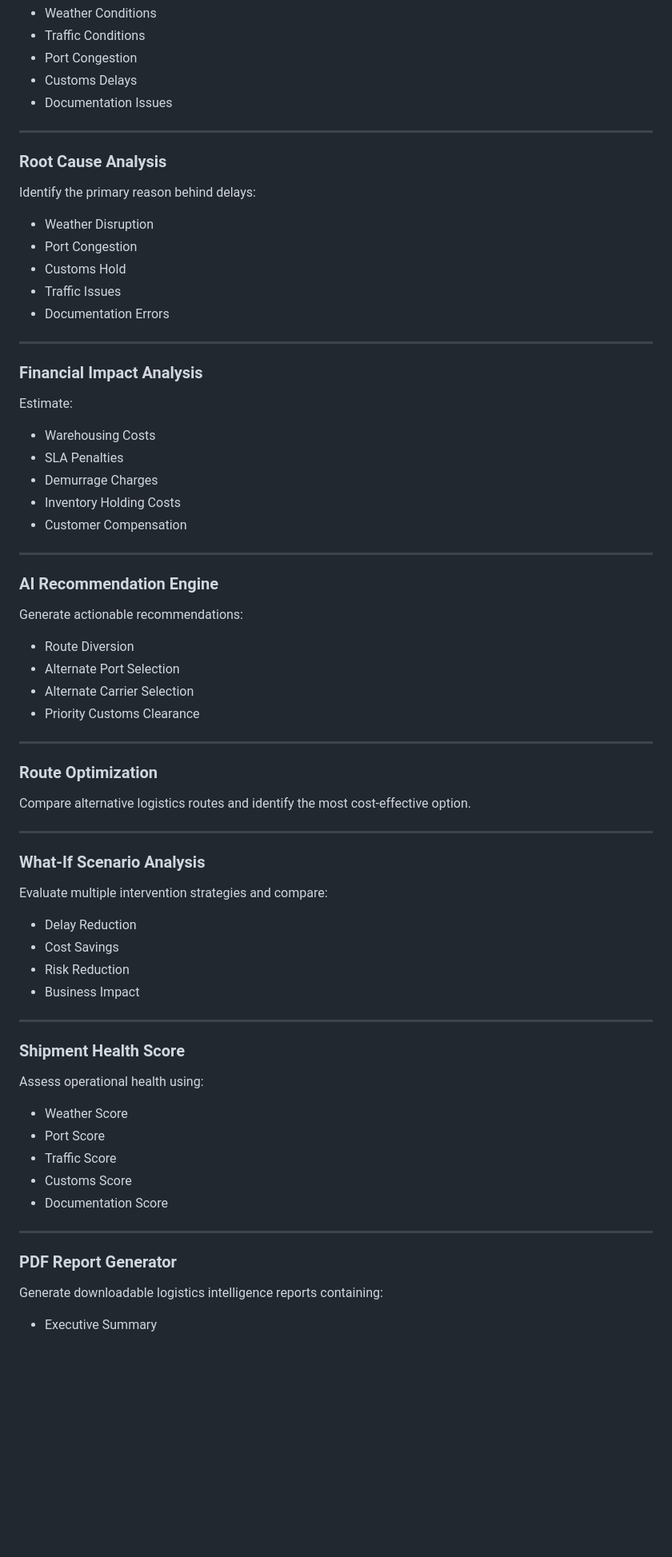
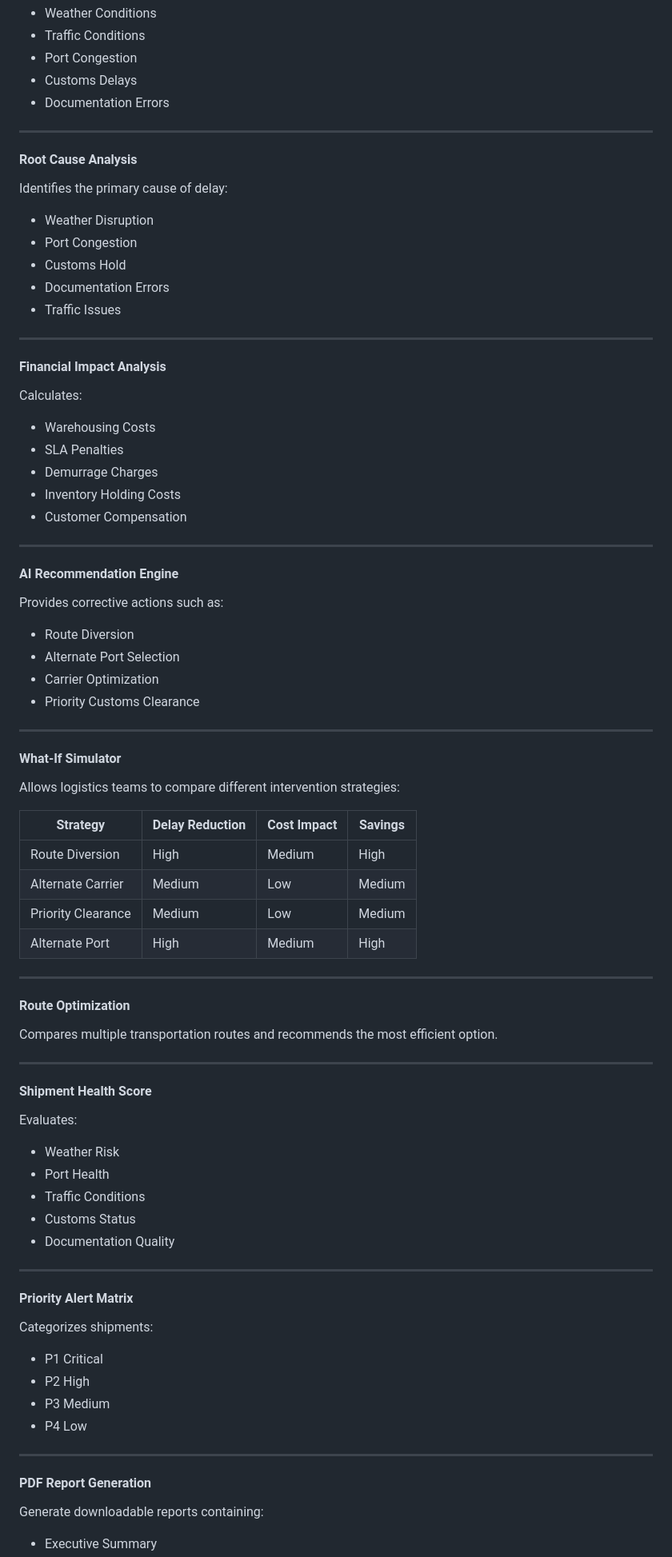
Before and after one commit to dakshrh/LogiSPARK-AI-Logistics-Platform, a Markdown page: README.md, the part around one of its changes. Shown at 80% size. GitHub-like rendering; blank space fills up the shorter version.

```diff
--- a/README.md
+++ b/README.md
@@ -83,25 +52,25 @@ Predict shipment delays using:
 * Traffic Conditions
 * Port Congestion
 * Customs Delays
-* Documentation Issues
+* Documentation Errors
 
 ---
 
-### Root Cause Analysis
+#### Root Cause Analysis
 
-Identify the primary reason behind delays:
+Identifies the primary cause of delay:
 
 * Weather Disruption
 * Port Congestion
 * Customs Hold
+* Documentation Errors
 * Traffic Issues
-* Documentation Errors
 
 ---
 
-### Financial Impact Analysis
+#### Financial Impact Analysis
 
-Estimate:
+Calculates:
 
 * Warehousing Costs
 * SLA Penalties
@@ -111,48 +80,61 @@ Estimate:
 
 ---
 
-### AI Recommendation Engine
+#### AI Recommendation Engine
 
-Generate actionable recommendations:
+Provides corrective actions such as:
 
 * Route Diversion
 * Alternate Port Selection
-* Alternate Carrier Selection
+* Carrier Optimization
 * Priority Customs Clearance
 
 ---
 
-### Route Optimization
+#### What-If Simulator
 
-Compare alternative logistics routes and identify the most cost-effective option.
+Allows logistics teams to compare different intervention strategies:
+
+| Strategy           | Delay Reduction | Cost Impact | Savings |
+| ------------------ | --------------- | ----------- | ------- |
+| Route Diversion    | High            | Medium      | High    |
+| Alternate Carrier  | Medium          | Low         | Medium  |
+| Priority Clearance | Medium          | Low         | Medium  |
+| Alternate Port     | High            | Medium      | High    |
 
 ---
 
-### What-If Scenario Analysis
+#### Route Optimization
 
-Evaluate multiple intervention strategies and compare:
-
-* Delay Reduction
-* Cost Savings
-* Risk Reduction
-* Business Impact
+Compares multiple transportation routes and recommends the most efficient option.
 
 ---
 
-### Shipment Health Score
+#### Shipment Health Score
 
-Assess operational health using:
+Evaluates:
 
-* Weather Score
-* Port Score
-* Traffic Score
-* Customs Score
-* Documentation Score
+* Weather Risk
+* Port Health
+* Traffic Conditions
+* Customs Status
+* Documentation Quality
 
 ---
 
-### PDF Report Generator
+#### Priority Alert Matrix
 
-Generate downloadable logistics intelligence reports containing:
+Categorizes shipments:
+
+* P1 Critical
+* P2 High
+* P3 Medium
+* P4 Low
+
+---
+
+#### PDF Report Generation
+
+Generate downloadable reports containing:
 
 * Executive Summary
```
Also changed, not shown: other parts of README.md (+251 -141 lines).
